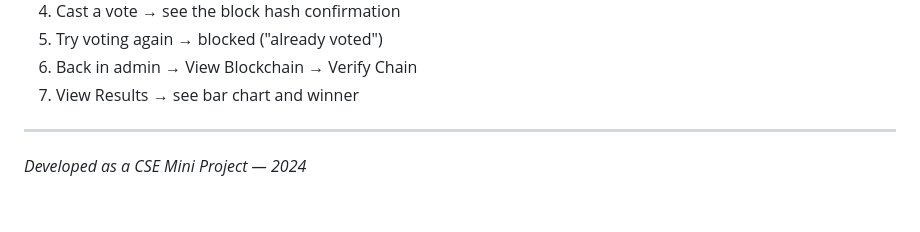
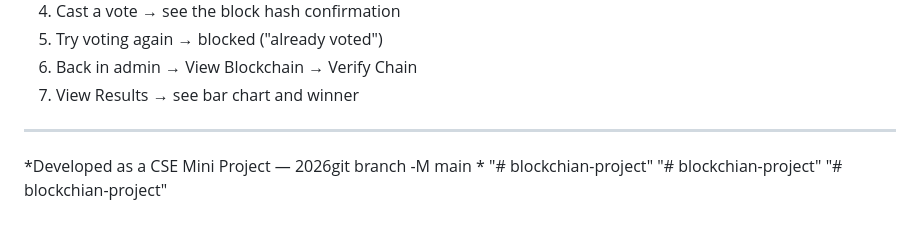
Before and after one commit to Jayasurya-15-coder/evoting-using-blockchain-project-, a Markdown page: README.md, the part around the change. GitHub-like rendering.

```diff
--- a/README.md
+++ b/README.md
@@ -171,4 +171,7 @@ Each vote creates a new block containing:
 
 ---
 
-*Developed as a CSE Mini Project — 2024*
+*Developed as a CSE Mini Project — 2026git branch -M main
+*
+"# blockchian-project"  "# blockchian-project"
+"# blockchian-project"
```
